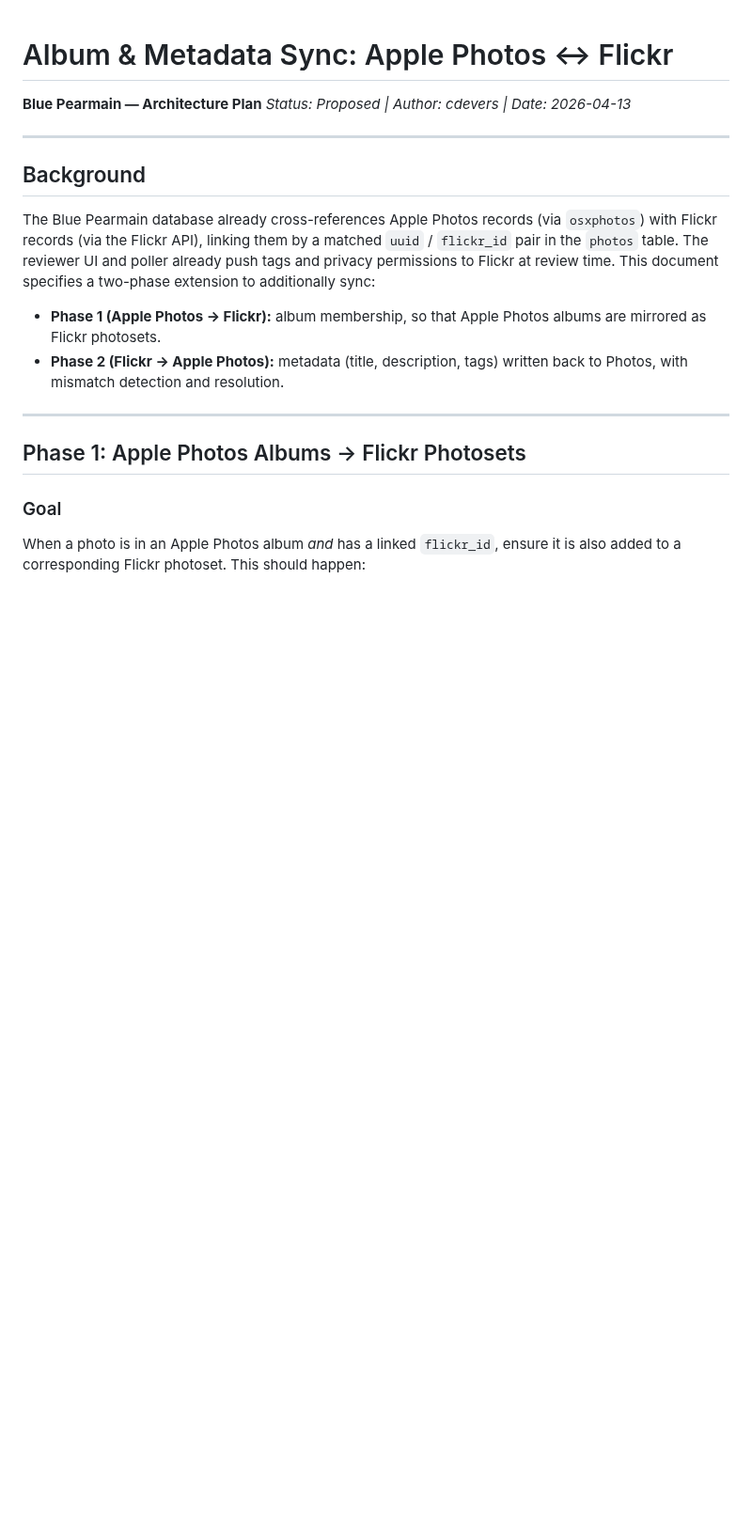
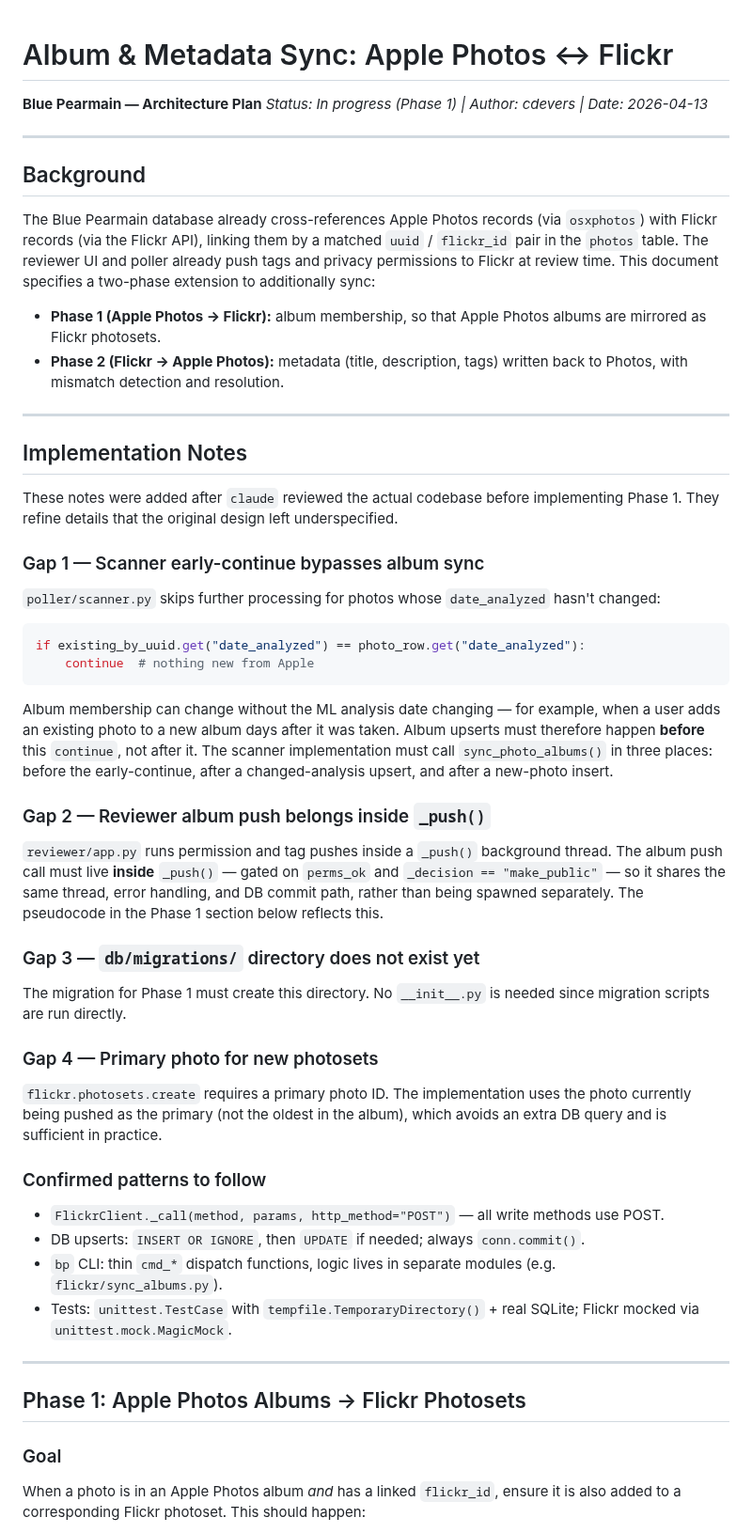
Before and after one commit to cdevers/Blue-Pearmain, a Markdown page: docs/album-metadata-sync.md, the part around one of its changes. Shown at 94% size. GitHub-like rendering; blank space fills up the shorter version.

Commit message:
Revised metadata sync plan after review by Claude Code.

````diff
--- a/docs/album-metadata-sync.md
+++ b/docs/album-metadata-sync.md
@@ -1,7 +1,7 @@
 # Album & Metadata Sync: Apple Photos ↔ Flickr
 
 **Blue Pearmain — Architecture Plan**
-*Status: Proposed | Author: cdevers | Date: 2026-04-13*
+*Status: In progress (Phase 1) | Author: cdevers | Date: 2026-04-13*
 
 ---
 
@@ -17,6 +17,61 @@ time. This document specifies a two-phase extension to additionally sync:
   Photos albums are mirrored as Flickr photosets.
 - **Phase 2 (Flickr → Apple Photos):** metadata (title, description, tags)
   written back to Photos, with mismatch detection and resolution.
+
+---
+
+## Implementation Notes
+
+These notes were added after `claude` reviewed the actual codebase before
+implementing Phase 1. They refine details that the original design left
+underspecified.
+
+### Gap 1 — Scanner early-continue bypasses album sync
+
+`poller/scanner.py` skips further processing for photos whose
+`date_analyzed` hasn't changed:
+
+```python
+if existing_by_uuid.get("date_analyzed") == photo_row.get("date_analyzed"):
+    continue  # nothing new from Apple
+```
+
+Album membership can change without the ML analysis date changing — for
+example, when a user adds an existing photo to a new album days after it was
+taken. Album upserts must therefore happen **before** this `continue`, not
+after it. The scanner implementation must call `sync_photo_albums()` in
+three places: before the early-continue, after a changed-analysis upsert,
+and after a new-photo insert.
+
+### Gap 2 — Reviewer album push belongs inside `_push()`
+
+`reviewer/app.py` runs permission and tag pushes inside a `_push()`
+background thread. The album push call must live **inside** `_push()` —
+gated on `perms_ok` and `_decision == "make_public"` — so it shares the
+same thread, error handling, and DB commit path, rather than being spawned
+separately. The pseudocode in the Phase 1 section below reflects this.
+
+### Gap 3 — `db/migrations/` directory does not exist yet
+
+The migration for Phase 1 must create this directory. No `__init__.py` is
+needed since migration scripts are run directly.
+
+### Gap 4 — Primary photo for new photosets
+
+`flickr.photosets.create` requires a primary photo ID. The implementation
+uses the photo currently being pushed as the primary (not the oldest in the
+album), which avoids an extra DB query and is sufficient in practice.
+
+### Confirmed patterns to follow
+
+- `FlickrClient._call(method, params, http_method="POST")` — all write
+  methods use POST.
+- DB upserts: `INSERT OR IGNORE`, then `UPDATE` if needed; always
+  `conn.commit()`.
+- `bp` CLI: thin `cmd_*` dispatch functions, logic lives in separate
+  modules (e.g. `flickr/sync_albums.py`).
+- Tests: `unittest.TestCase` with `tempfile.TemporaryDirectory()` + real
+  SQLite; Flickr mocked via `unittest.mock.MagicMock`.
 
 ---
 
````
Also changed, not shown: other parts of docs/album-metadata-sync.md (+66 -113 lines).
